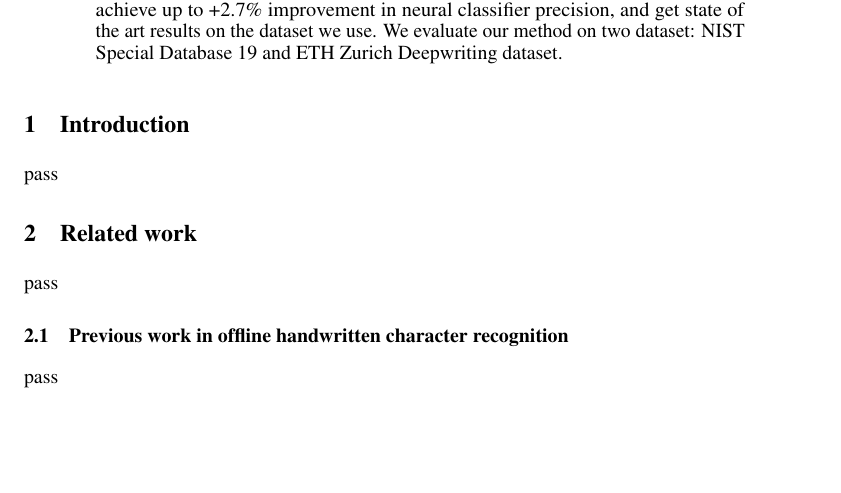
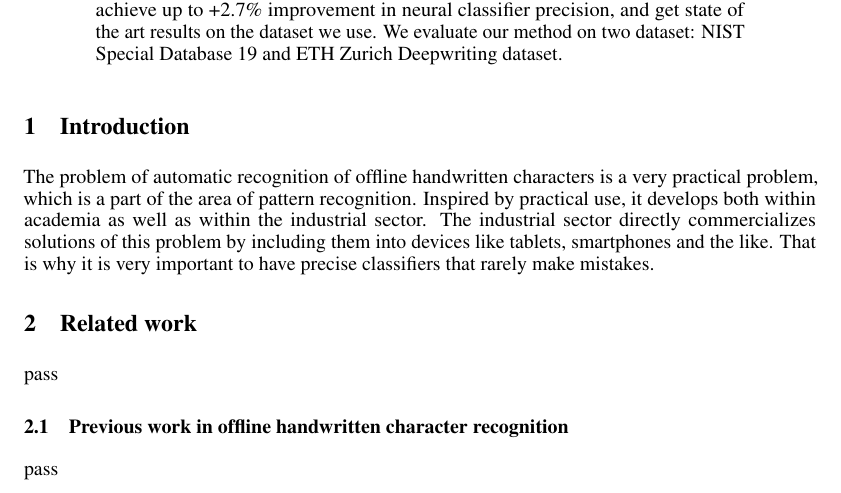
Before and after one commit to cugurm/CNN-handwritten-classifier-improvement, a LaTeX paper (FORPUBLIC/Cugurovic.tex): part of page 1 of 3, cut so that both start at the same text, the shorter picture padded with empty space. Compiled offline with pdfLaTeX.

Commit message:
Add files via upload

```diff
--- a/FORPUBLIC/Cugurovic.tex
+++ b/FORPUBLIC/Cugurovic.tex
@@ -89,7 +89,10 @@ Handwriting Neural Classifier to Individual Users}
 \end{abstract}
 
 \section{Introduction}
-pass
+The problem of automatic recognition of offline handwritten characters is a very practical problem, which is a part of the area of pattern recognition.
+Inspired by practical use, it develops both within academia as well as within the industrial sector.
+The industrial sector directly commercializes solutions of this problem by including them into devices like tablets, smartphones and the like.
+That is why it is very important to have precise classifiers that rarely make mistakes.
 
 \section{Related work}
 pass
```
Also changed, not shown: FORPUBLIC/Cugurovic.pdf.
